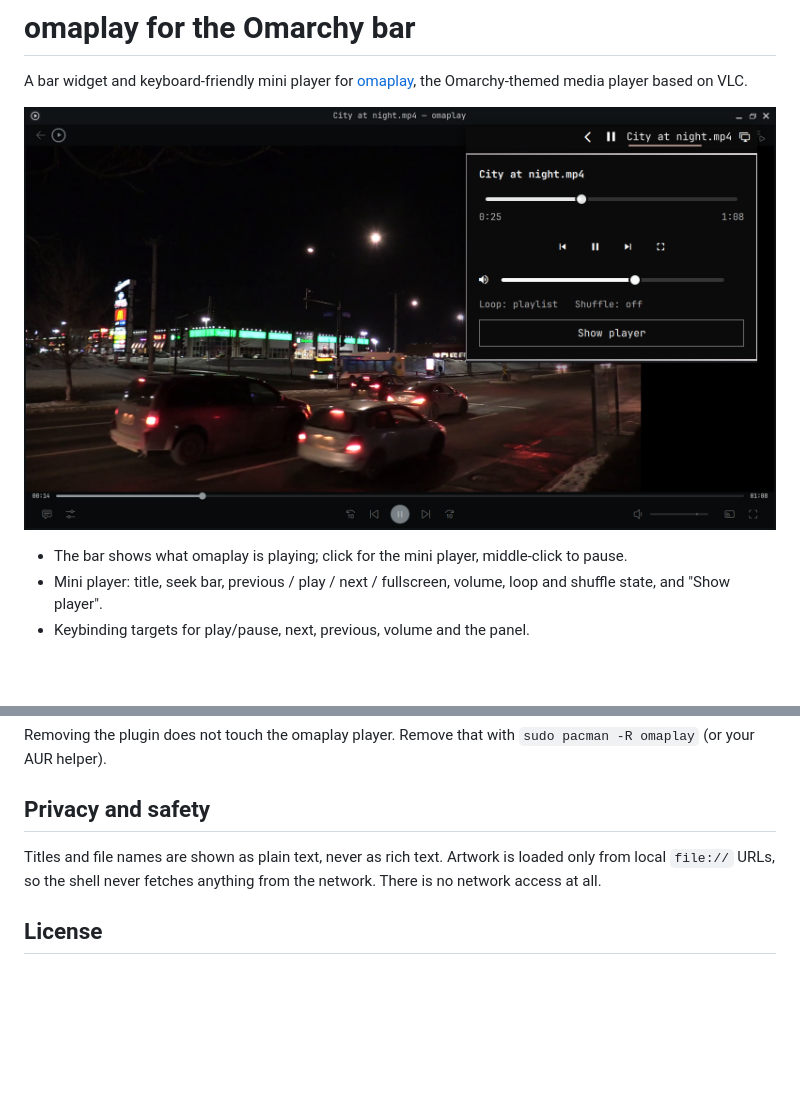
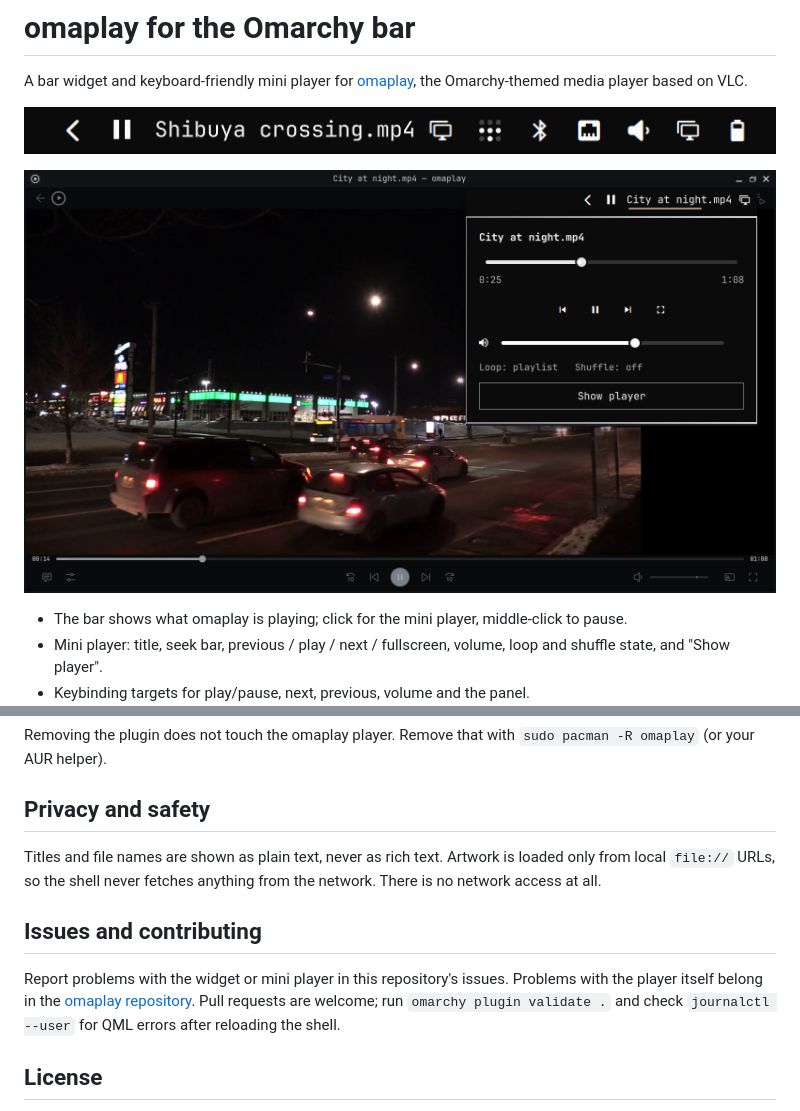
Before and after one commit to T3-Venture-Labs-Limited/omaplay-plugin, a Markdown page: README.md, 2 parts joined by grey strips. Rendered like a GitHub page; pictures changed too: docs/bar-widget.png (added); blank space fills up the shorter version.

Commit message:
README screenshots, issue pointers and changelog

```diff
--- a/README.md
+++ b/README.md
@@ -3,7 +3,9 @@
 A bar widget and keyboard-friendly mini player for [omaplay](https://github.com/T3-Venture-Labs-Limited/omaplay), the
 Omarchy-themed media player based on VLC.
 
-![omaplay in the Omarchy bar](preview.png)
+![The omaplay widget in the Omarchy bar](docs/bar-widget.png)
+
+![The omaplay mini player open over a playing video](preview.png)
 
 - The bar shows what omaplay is playing; click for the mini player, middle-click to pause.
 - Mini player: title, seek bar, previous / play / next / fullscreen, volume, loop and shuffle state, and "Show player".
@@ -77,6 +79,12 @@ Removing the plugin does not touch the omaplay player. Remove that with `sudo pa
 Titles and file names are shown as plain text, never as rich text. Artwork is loaded only from local `file://` URLs, so the
 shell never fetches anything from the network. There is no network access at all.
 
+## Issues and contributing
+
+Report problems with the widget or mini player in this repository's issues. Problems with the player itself belong in the
+[omaplay repository](https://github.com/T3-Venture-Labs-Limited/omaplay/issues). Pull requests are welcome; run
+`omarchy plugin validate .` and check `journalctl --user` for QML errors after reloading the shell.
+
 ## License
 
 MIT. omaplay itself is GPL-2.0-or-later and is based on VLC by VideoLAN. omaplay is an independent project and is not
```
Also changed, not shown: CHANGELOG.md (added, +11 -0 lines).
